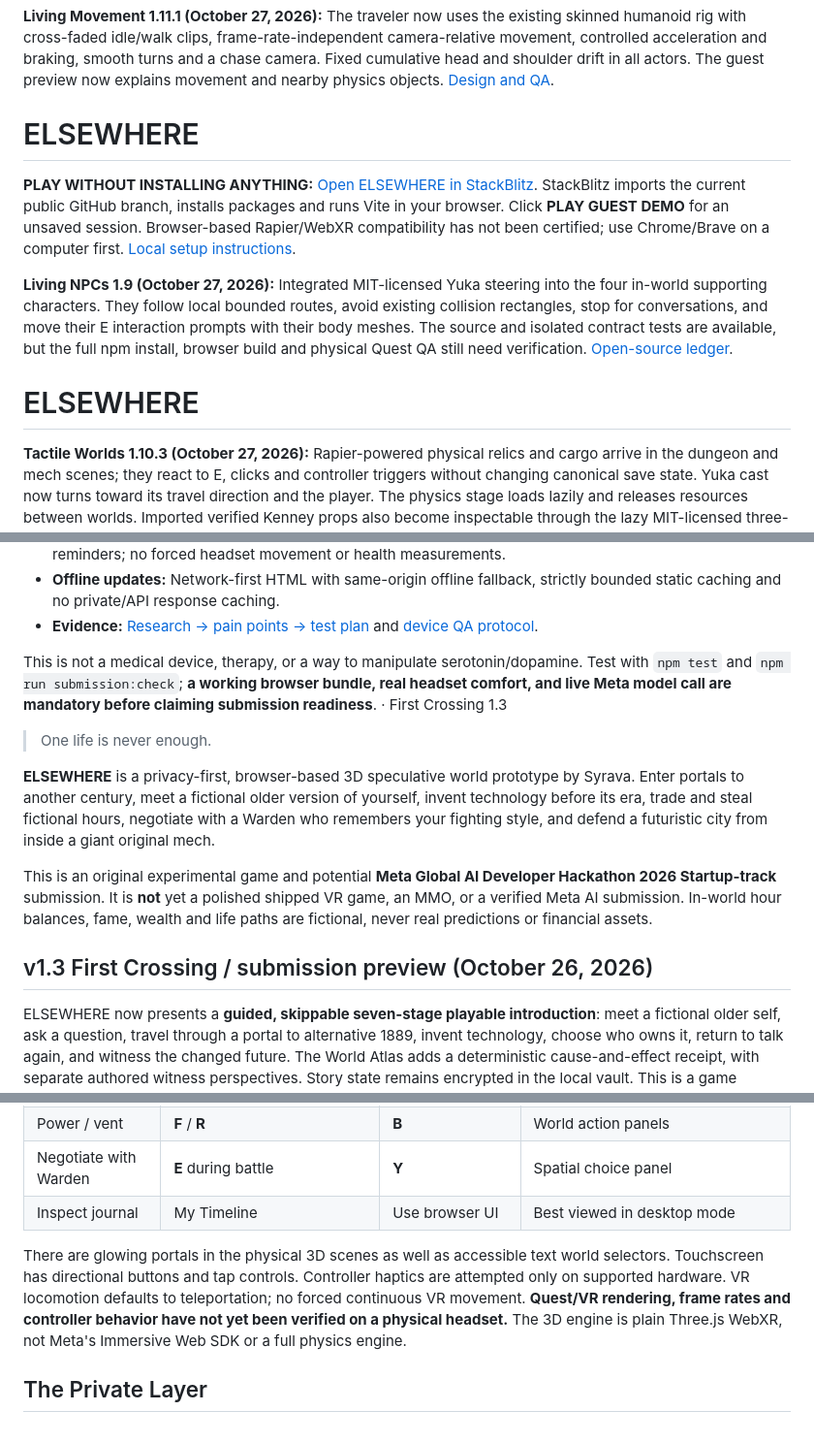
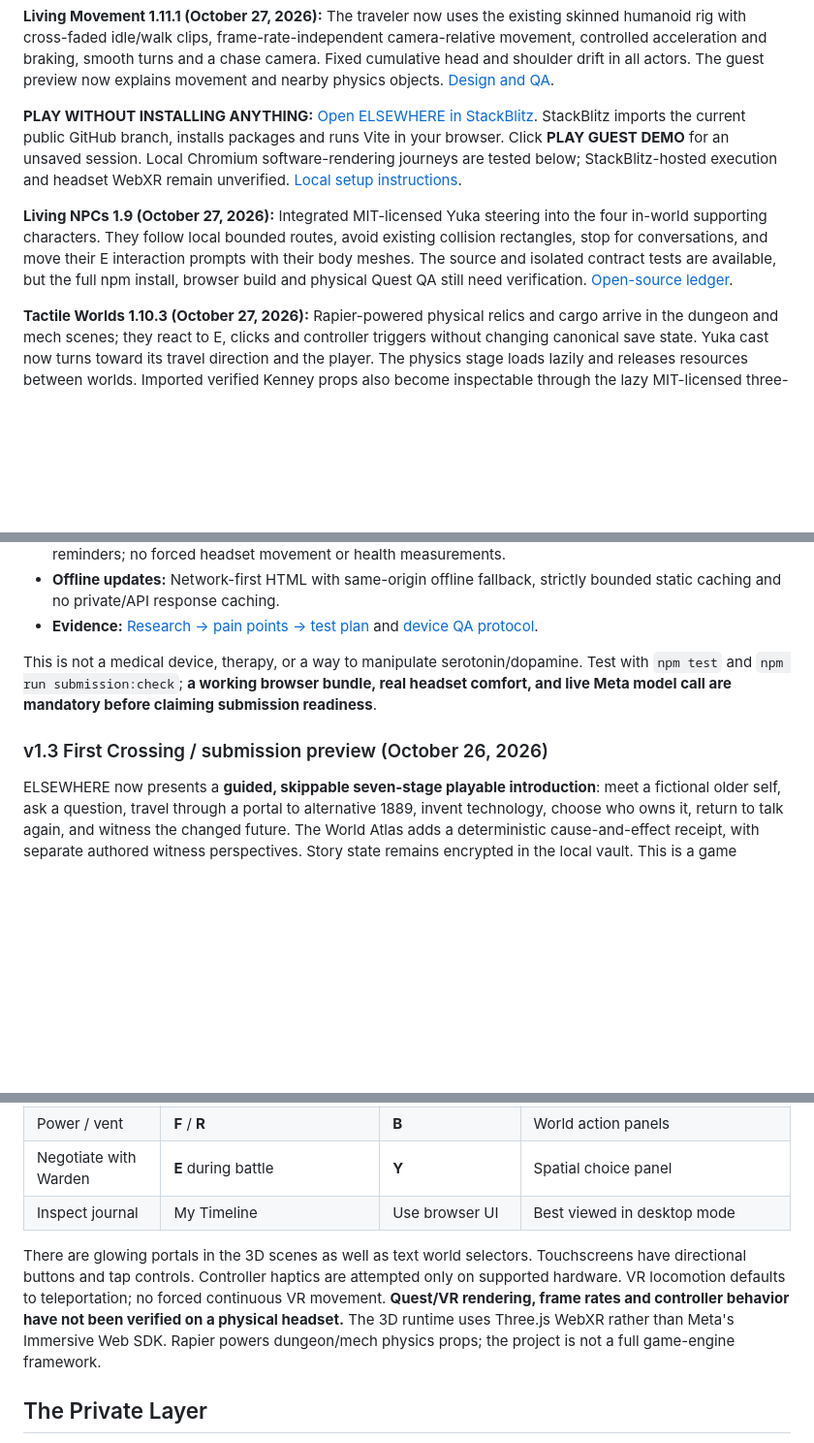
Before and after one commit to kapasainitishreddy/ELSEWHERE, a Markdown page: README.md, 3 parts joined by grey strips. Shown at 97% size. GitHub-like rendering; blank space fills up the shorter version.

```diff
--- a/README.md
+++ b/README.md
@@ -16,13 +58,9 @@
 
 **Living Movement 1.11.1 (October 27, 2026):** The traveler now uses the existing skinned humanoid rig with cross-faded idle/walk clips, frame-rate-independent camera-relative movement, controlled acceleration and braking, smooth turns and a chase camera. Fixed cumulative head and shoulder drift in all actors. The guest preview now explains movement and nearby physics objects. [Design and QA](docs/MOVEMENT_POLISH_V111.md).
 
-# ELSEWHERE
-
-**PLAY WITHOUT INSTALLING ANYTHING:** [Open ELSEWHERE in StackBlitz](https://stackblitz.com/fork/github/kapasainitishreddy/ELSEWHERE?startScript=play&view=preview). StackBlitz imports the current public GitHub branch, installs packages and runs Vite in your browser. Click **PLAY GUEST DEMO** for an unsaved session. Browser-based Rapier/WebXR compatibility has not been certified; use Chrome/Brave on a computer first. [Local setup instructions](docs/HOW_TO_PLAY.md).
+**PLAY WITHOUT INSTALLING ANYTHING:** [Open ELSEWHERE in StackBlitz](https://stackblitz.com/fork/github/kapasainitishreddy/ELSEWHERE?startScript=play&view=preview). StackBlitz imports the current public GitHub branch, installs packages and runs Vite in your browser. Click **PLAY GUEST DEMO** for an unsaved session. Local Chromium software-rendering journeys are tested below; StackBlitz-hosted execution and headset WebXR remain unverified. [Local setup instructions](docs/HOW_TO_PLAY.md).
 
 **Living NPCs 1.9 (October 27, 2026):** Integrated MIT-licensed Yuka steering into the four in-world supporting characters. They follow local bounded routes, avoid existing collision rectangles, stop for conversations, and move their E interaction prompts with their body meshes. The source and isolated contract tests are available, but the full npm install, browser build and physical Quest QA still need verification. [Open-source ledger](docs/OPEN_SOURCE_INTEGRATION.md).
-
-# ELSEWHERE
 
 **Tactile Worlds 1.10.3 (October 27, 2026):** Rapier-powered physical relics and cargo arrive in the dungeon and mech scenes; they react to E, clicks and controller triggers without changing canonical save state. Yuka cast now turns toward its travel direction and the player. The physics stage loads lazily and releases resources between worlds. Imported verified Kenney props also become inspectable through the lazy MIT-licensed three-mesh-bvh adapter, with ordinary picking fallback. [Implementation and QA](docs/TACTILE_WORLDS_V110.md). Dependency installation, full browser build and Quest hardware verification remain outstanding.
 
@@ -57,15 +95,8 @@ A new original mystery spans the 2046 apartment, 1889 workshop, Hollow Crown, 21
 - **Evidence:** [Research → pain points → test plan](docs/RESEARCH_TO_RELEASE_2026-10-27.md) and [device QA protocol](docs/COMFORT_AND_MEMORY_QA.md).
 
 This is not a medical device, therapy, or a way to manipulate serotonin/dopamine. Test with `npm test` and `npm run submission:check`; **a working browser bundle, real headset comfort, and live Meta model call are mandatory before claiming submission readiness**.
- · First Crossing 1.3
 
-> One life is never enough.
-
-**ELSEWHERE** is a privacy-first, browser-based 3D speculative world prototype by Syrava. Enter portals to another century, meet a fictional older version of yourself, invent technology before its era, trade and steal fictional hours, negotiate with a Warden who remembers your fighting style, and defend a futuristic city from inside a giant original mech.
-
-This is an original experimental game and potential **Meta Global AI Developer Hackathon 2026 Startup-track** submission. It is **not** yet a polished shipped VR game, an MMO, or a verified Meta AI submission. In-world hour balances, fame, wealth and life paths are fictional, never real predictions or financial assets.
-
-## v1.3 First Crossing / submission preview (October 26, 2026)
+### v1.3 First Crossing / submission preview (October 26, 2026)
 
 ELSEWHERE now presents a **guided, skippable seven-stage playable introduction**: meet a fictional older self, ask a question, travel through a portal to alternative 1889, invent technology, choose who owns it, return to talk again, and witness the changed future. The World Atlas adds a deterministic cause-and-effect receipt, with separate authored witness perspectives. Story state remains encrypted in the local vault. This is a game consequence, not a prediction about the player or a real-world financial opportunity.
 
@@ -221,7 +240,7 @@ Our production game bundle also avoids remote font CDNs and uses a strict first-
 | Negotiate with Warden | **E** during battle | **Y** | Spatial choice panel |
 | Inspect journal | My Timeline | Use browser UI | Best viewed in desktop mode |
 
-There are glowing portals in the physical 3D scenes as well as accessible text world selectors. Touchscreen has directional buttons and tap controls. Controller haptics are attempted only on supported hardware. VR locomotion defaults to teleportation; no forced continuous VR movement. **Quest/VR rendering, frame rates and controller behavior have not yet been verified on a physical headset.** The 3D engine is plain Three.js WebXR, not Meta's Immersive Web SDK or a full physics engine.
+There are glowing portals in the 3D scenes as well as text world selectors. Touchscreens have directional buttons and tap controls. Controller haptics are attempted only on supported hardware. VR locomotion defaults to teleportation; no forced continuous VR movement. **Quest/VR rendering, frame rates and controller behavior have not been verified on a physical headset.** The 3D runtime uses Three.js WebXR rather than Meta's Immersive Web SDK. Rapier powers dungeon/mech physics props; the project is not a full game-engine framework.
 
 ## The Private Layer
 
```
Also changed, not shown: other parts of README.md (+64 -32 lines).
